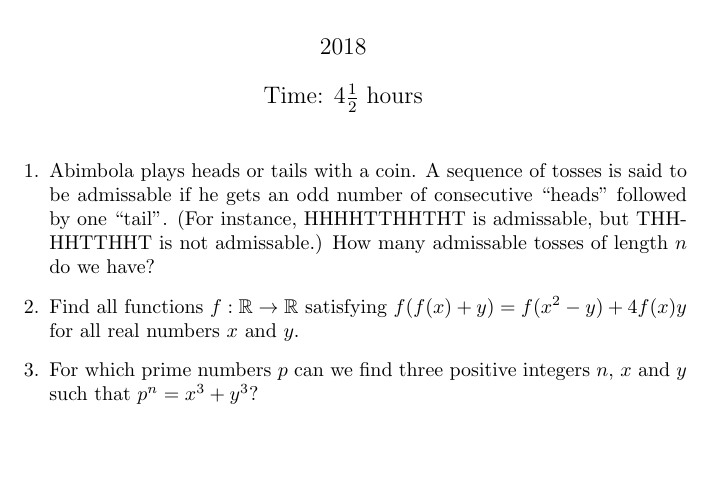
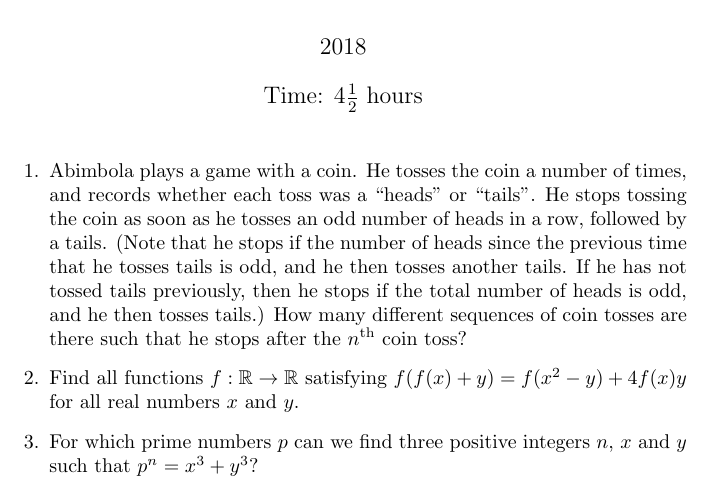
Before and after one commit to dlnnlsn/pamo_training_tests_2018, a LaTeX document (test2.tex): part of the page, cut so that both start at the same text, the shorter picture padded with empty space. Compiled offline with pdfLaTeX.

Commit message:
Missing bracket in Test 1, changed wording of Test 2 Problem 1

```diff
--- a/test2.tex
+++ b/test2.tex
@@ -13,10 +13,14 @@
 \begin{enumerate}
 
 \item % PAMO Shortlist 2017 Combinatorics Exercise 1
-Abimbola plays heads or tails with a coin. A sequence of tosses is said to be
-admissable if he gets an odd number of consecutive ``heads" followed by one
-``tail". (For instance, HHHHTTHHTHT is admissable, but THHHHTTHHT is not
-admissable.) How many admissable tosses of length $n$ do we have?
+Abimbola plays a game with a coin. He tosses the coin a number of times, and
+records whether each toss was a ``heads" or ``tails". He stops tossing the coin
+as soon as he tosses an odd number of heads in a row, followed by a tails.
+(Note that he stops if the number of heads since the previous time that he
+tosses tails is odd, and he then tosses another tails. If he has not tossed
+tails previously, then he stops if the total number of heads is odd, and he then
+tosses tails.) How many different sequences of coin tosses are there such that
+he stops after the $n^\text{th}$ coin toss?
 
 \item % PAMO Shortlist 2017 Algebra Exercise 4
 Find all functions $f: \mathbb{R} \to \mathbb{R}$ satisfying $f(f(x) + y) = f(x^2
```
Also changed, not shown: test1.tex (+1 -1 lines), test1.pdf, test2.pdf.
